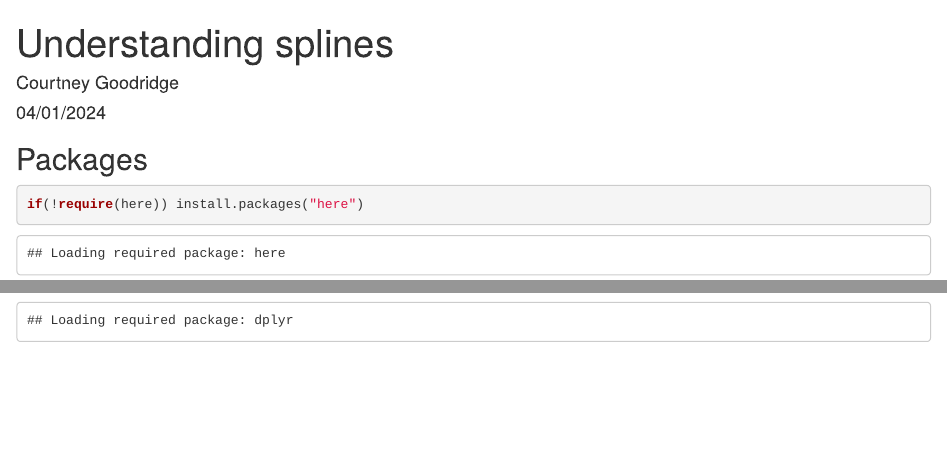
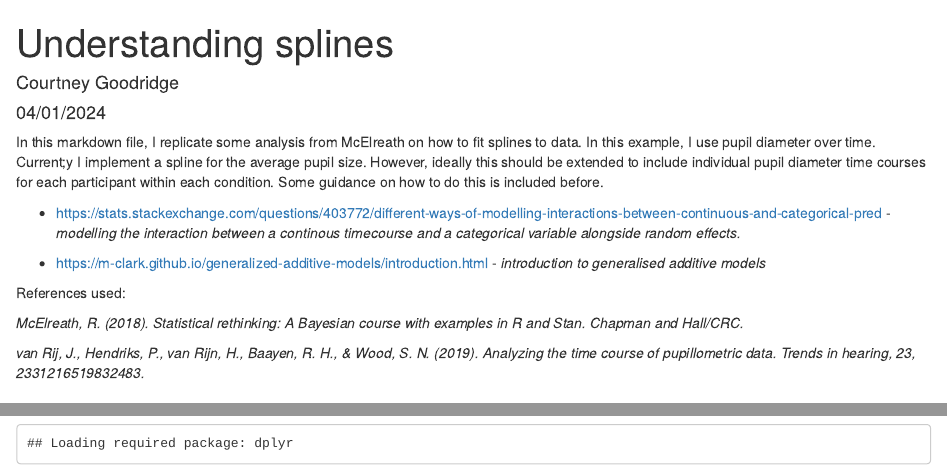
Before and after one commit to courtneygoodridge/splines, an R Markdown document (splines_for_pupil_timecourse.Rmd): the page in a window 1100 px wide, from its top, and a second part further down, joined at a grey line. Rendered offline with R 4.5, knitr and Pandoc, with nearby package versions; some code elsewhere in the file could not run offline.

Commit message:
adding some notes on resources

````diff
--- a/splines_for_pupil_timecourse.Rmd
+++ b/splines_for_pupil_timecourse.Rmd
@@ -8,6 +8,19 @@ output: html_document
 ```{r setup, include=FALSE}
 knitr::opts_chunk$set(echo = TRUE)
 ```
+
+In this markdown file, I replicate some analysis from McElreath on how to fit splines to data. In this example, I use pupil diameter over time. Current;y I implement a spline for the average pupil size. However, ideally this should be extended to include individual pupil diameter time courses for each participant within each condition. Some guidance on how to do this is included before.
+
+- https://stats.stackexchange.com/questions/403772/different-ways-of-modelling-interactions-between-continuous-and-categorical-pred - *modelling the interaction between a continous timecourse and a categorical variable alongside random effects.*
+
+- https://m-clark.github.io/generalized-additive-models/introduction.html - *introduction to generalised additive models*
+
+
+References used:
+
+*McElreath, R. (2018). Statistical rethinking: A Bayesian course with examples in R and Stan. Chapman and Hall/CRC.*
+
+*van Rij, J., Hendriks, P., van Rijn, H., Baayen, R. H., & Wood, S. N. (2019). Analyzing the time course of pupillometric data. Trends in hearing, 23, 2331216519832483.*
 
 ## Packages
 
````
Also changed, not shown: splines_for_pupil_timecourse.Rmd (3 more changed lines).
